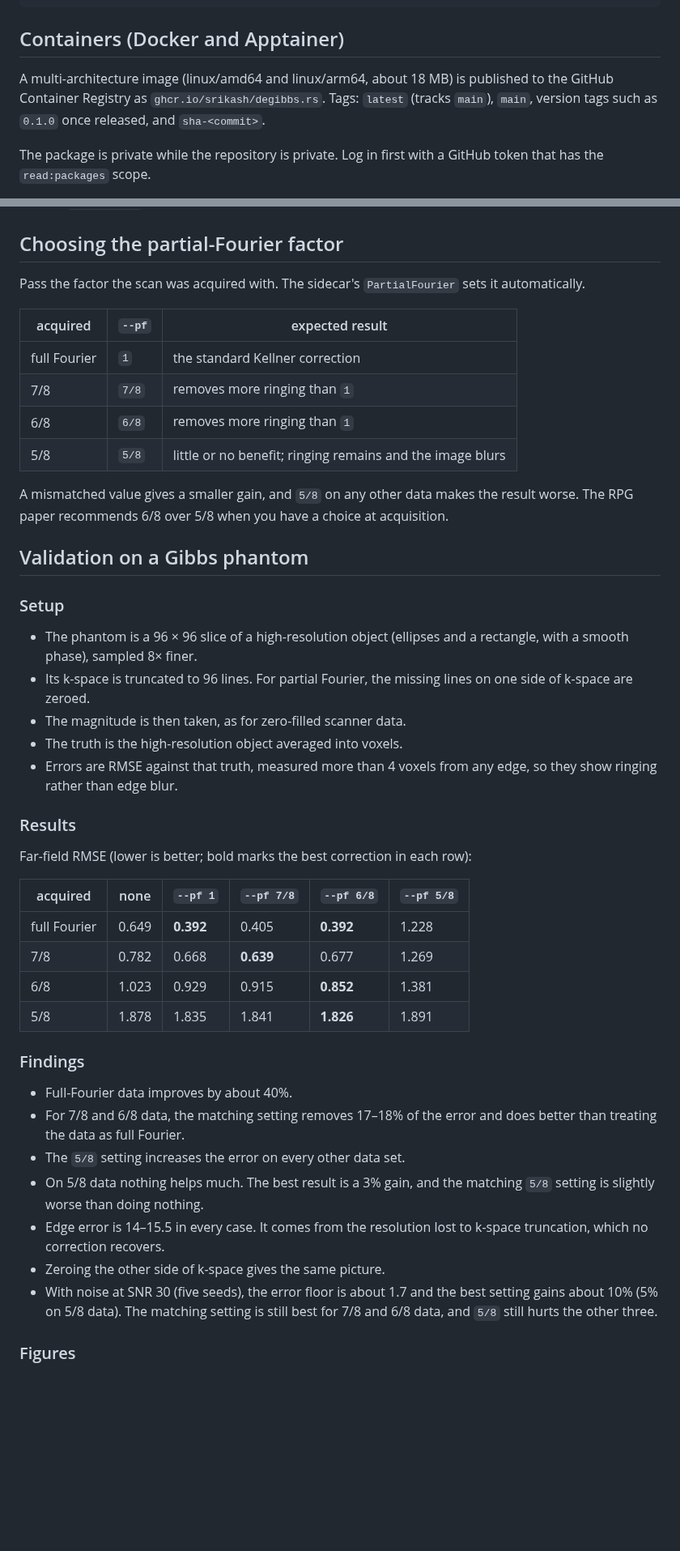
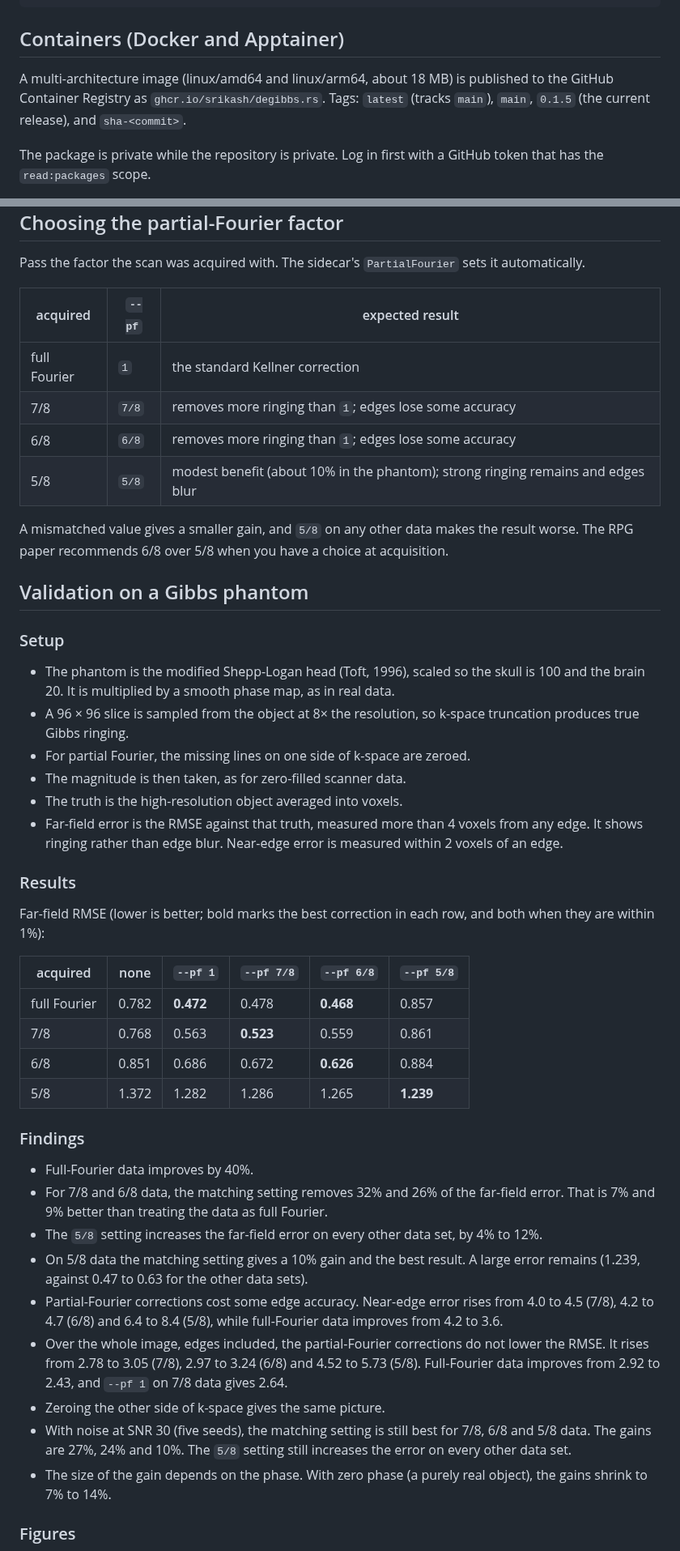
Before and after one commit to srikash/degibbs.rs, a Markdown page: README.md, 2 parts joined by grey strips. Shown at 81% size. Drawn GitHub-style; blank space fills up the shorter version.

```diff
--- a/README.md
+++ b/README.md
@@ -89,7 +95,7 @@ mrconvert dwi_degibbs.nii.gz out.mif -fslgrad dwi.bvec dwi.bval
 
 ## Containers (Docker and Apptainer)
 
-A multi-architecture image (linux/amd64 and linux/arm64, about 18 MB) is published to the GitHub Container Registry as `ghcr.io/srikash/degibbs.rs`. Tags: `latest` (tracks `main`), `main`, version tags such as `0.1.0` once released, and `sha-<commit>`.
+A multi-architecture image (linux/amd64 and linux/arm64, about 18 MB) is published to the GitHub Container Registry as `ghcr.io/srikash/degibbs.rs`. Tags: `latest` (tracks `main`), `main`, `0.1.5` (the current release), and `sha-<commit>`.
 
 The package is private while the repository is private. Log in first with a GitHub token that has the `read:packages` scope.
 
@@ -122,9 +128,9 @@ Pass the factor the scan was acquired with. The sidecar's `PartialFourier` sets
 | acquired | `--pf` | expected result |
 |---|---|---|
 | full Fourier | `1` | the standard Kellner correction |
-| 7/8 | `7/8` | removes more ringing than `1` |
-| 6/8 | `6/8` | removes more ringing than `1` |
-| 5/8 | `5/8` | little or no benefit; ringing remains and the image blurs |
+| 7/8 | `7/8` | removes more ringing than `1`; edges lose some accuracy |
+| 6/8 | `6/8` | removes more ringing than `1`; edges lose some accuracy |
+| 5/8 | `5/8` | modest benefit (about 10% in the phantom); strong ringing remains and edges blur |
 
 A mismatched value gives a smaller gain, and `5/8` on any other data makes the result worse. The RPG paper recommends 6/8 over 5/8 when you have a choice at acquisition.
 
@@ -132,32 +138,35 @@ A mismatched value gives a smaller gain, and `5/8` on any other data makes the r
 
 ### Setup
 
-- The phantom is a 96 × 96 slice of a high-resolution object (ellipses and a rectangle, with a smooth phase), sampled 8× finer.
-- Its k-space is truncated to 96 lines. For partial Fourier, the missing lines on one side of k-space are zeroed.
+- The phantom is the modified Shepp-Logan head (Toft, 1996), scaled so the skull is 100 and the brain 20. It is multiplied by a smooth phase map, as in real data.
+- A 96 × 96 slice is sampled from the object at 8× the resolution, so k-space truncation produces true Gibbs ringing.
+- For partial Fourier, the missing lines on one side of k-space are zeroed.
 - The magnitude is then taken, as for zero-filled scanner data.
 - The truth is the high-resolution object averaged into voxels.
-- Errors are RMSE against that truth, measured more than 4 voxels from any edge, so they show ringing rather than edge blur.
+- Far-field error is the RMSE against that truth, measured more than 4 voxels from any edge. It shows ringing rather than edge blur. Near-edge error is measured within 2 voxels of an edge.
 
 ### Results
 
-Far-field RMSE (lower is better; bold marks the best correction in each row):
+Far-field RMSE (lower is better; bold marks the best correction in each row, and both when they are within 1%):
 
 | acquired | none | `--pf 1` | `--pf 7/8` | `--pf 6/8` | `--pf 5/8` |
 |---|---|---|---|---|---|
-| full Fourier | 0.649 | **0.392** | 0.405 | **0.392** | 1.228 |
-| 7/8 | 0.782 | 0.668 | **0.639** | 0.677 | 1.269 |
-| 6/8 | 1.023 | 0.929 | 0.915 | **0.852** | 1.381 |
-| 5/8 | 1.878 | 1.835 | 1.841 | **1.826** | 1.891 |
+| full Fourier | 0.782 | **0.472** | 0.478 | **0.468** | 0.857 |
+| 7/8 | 0.768 | 0.563 | **0.523** | 0.559 | 0.861 |
+| 6/8 | 0.851 | 0.686 | 0.672 | **0.626** | 0.884 |
+| 5/8 | 1.372 | 1.282 | 1.286 | 1.265 | **1.239** |
 
 ### Findings
 
-- Full-Fourier data improves by about 40%.
-- For 7/8 and 6/8 data, the matching setting removes 17–18% of the error and does better than treating the data as full Fourier.
-- The `5/8` setting increases the error on every other data set.
-- On 5/8 data nothing helps much. The best result is a 3% gain, and the matching `5/8` setting is slightly worse than doing nothing.
-- Edge error is 14–15.5 in every case. It comes from the resolution lost to k-space truncation, which no correction recovers.
+- Full-Fourier data improves by 40%.
+- For 7/8 and 6/8 data, the matching setting removes 32% and 26% of the far-field error. That is 7% and 9% better than treating the data as full Fourier.
+- The `5/8` setting increases the far-field error on every other data set, by 4% to 12%.
+- On 5/8 data the matching setting gives a 10% gain and the best result. A large error remains (1.239, against 0.47 to 0.63 for the other data sets).
+- Partial-Fourier corrections cost some edge accuracy. Near-edge error rises from 4.0 to 4.5 (7/8), 4.2 to 4.7 (6/8) and 6.4 to 8.4 (5/8), while full-Fourier data improves from 4.2 to 3.6.
+- Over the whole image, edges included, the partial-Fourier corrections do not lower the RMSE. It rises from 2.78 to 3.05 (7/8), 2.97 to 3.24 (6/8) and 4.52 to 5.73 (5/8). Full-Fourier data improves from 2.92 to 2.43, and `--pf 1` on 7/8 data gives 2.64.
 - Zeroing the other side of k-space gives the same picture.
-- With noise at SNR 30 (five seeds), the error floor is about 1.7 and the best setting gains about 10% (5% on 5/8 data). The matching setting is still best for 7/8 and 6/8 data, and `5/8` still hurts the other three.
+- With noise at SNR 30 (five seeds), the matching setting is still best for 7/8, 6/8 and 5/8 data. The gains are 27%, 24% and 10%. The `5/8` setting still increases the error on every other data set.
+- The size of the gain depends on the phase. With zero phase (a purely real object), the gains shrink to 7% to 14%.
 
 ### Figures
 
```
Also changed, not shown: other parts of README.md (+10 -2 lines), docs/qc_images.png, docs/qc_profiles.png, 7 other files.
